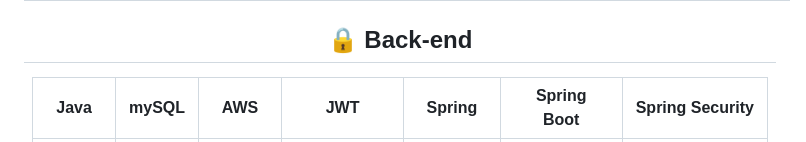
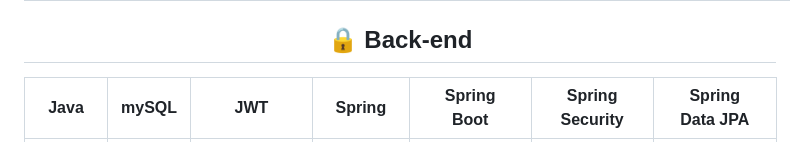
Before and after one commit to codestates-seb/seb42_pre_010, a Markdown page: README.md, the part around the change printed below. Drawn GitHub-style.

```diff
--- a/README.md
+++ b/README.md
@@ -35,5 +35,5 @@
 </br>
 
 ## 🔒 Back-end
-|Java|mySQL|AWS|JWT|Spring|Spring<br>Boot|Spring Security|
+|Java|mySQL|JWT|Spring|Spring<br>Boot|Spring<br>Security|Spring<br> Data JPA|
 |:---:|:---:|:---:|:---:|:---:|:---:|:---:|
```
Also changed, not shown: other parts of README.md (+8 -1 lines).
